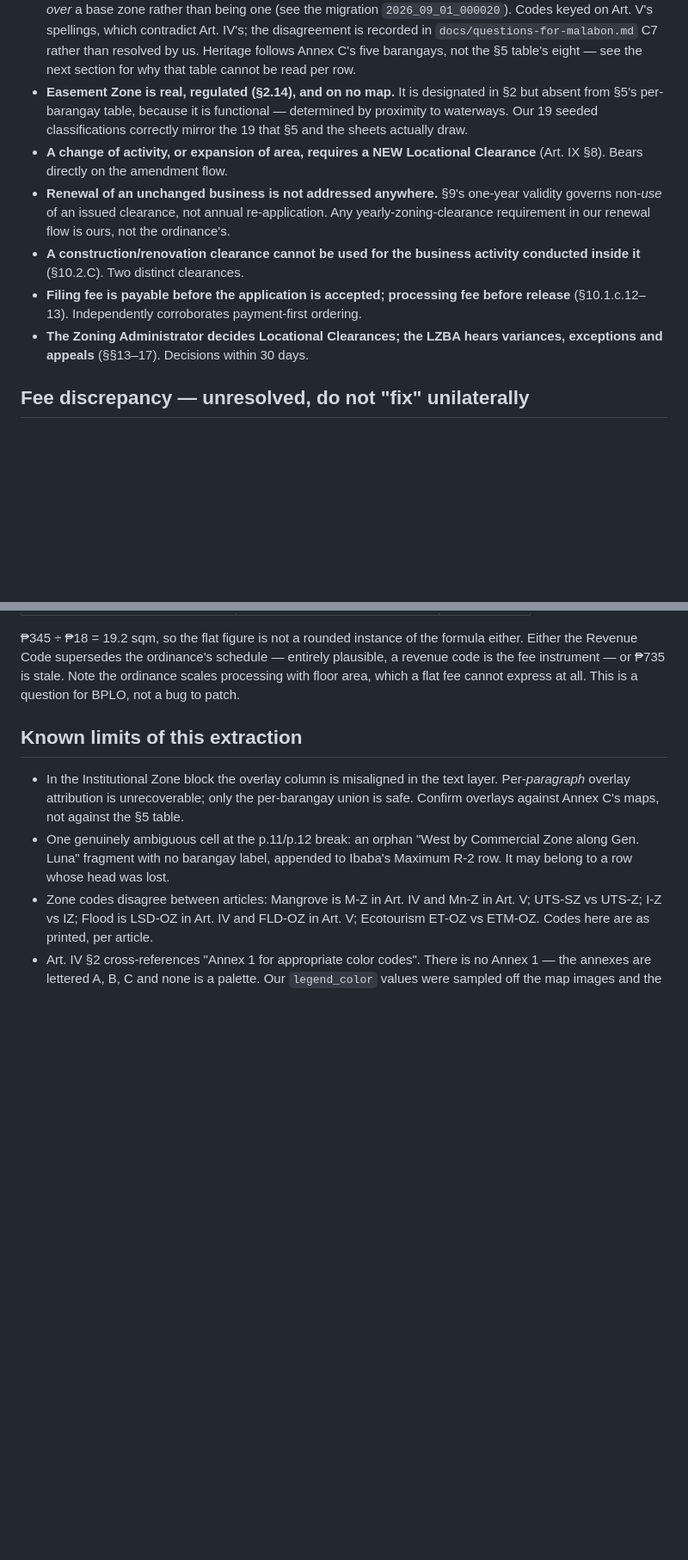
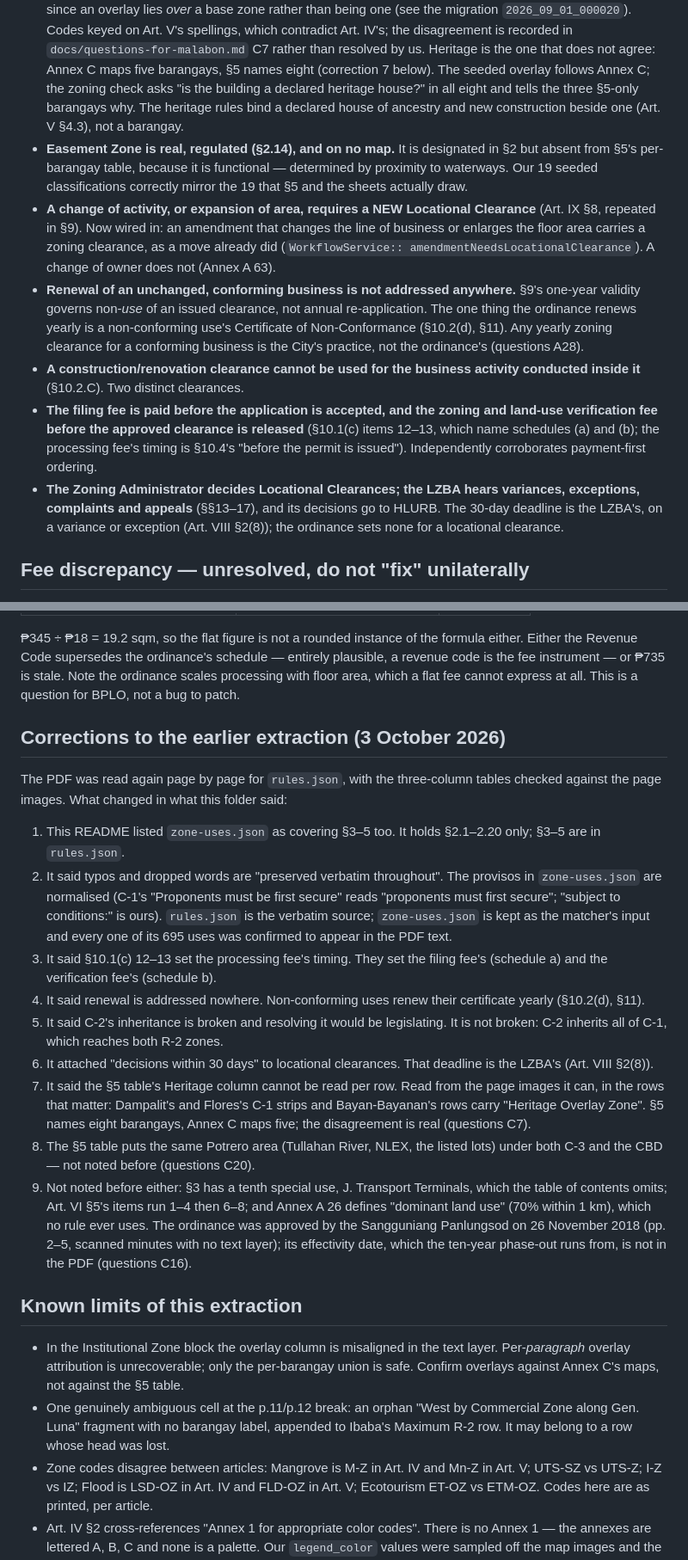
Before and after one commit to antuK3n/biztrack, a Markdown page: docs/zoning-ordinance/README.md, 2 parts joined by grey strips. Shown at 86% size. Drawn GitHub-style; blank space fills up the shorter version.

```diff
--- a/docs/zoning-ordinance/README.md
+++ b/docs/zoning-ordinance/README.md
@@ -65,26 +90,38 @@ inconsistency is the reason that was the right call, not merely a cautious one.
   `zoning_classifications`, since an overlay lies *over* a base zone rather than
   being one (see the migration `2026_09_01_000020`). Codes keyed on Art. V's
   spellings, which contradict Art. IV's; the disagreement is recorded in
-  `docs/questions-for-malabon.md` C7 rather than resolved by us. Heritage
-  follows Annex C's five barangays, not the §5 table's eight — see the next
-  section for why that table cannot be read per row.
+  `docs/questions-for-malabon.md` C7 rather than resolved by us. Heritage is
+  the one that does not agree: Annex C maps five barangays, §5 names eight
+  (correction 7 below). The seeded overlay follows Annex C; the zoning check
+  asks "is the building a declared heritage house?" in all eight and tells the
+  three §5-only barangays why. The heritage rules bind a declared house of
+  ancestry and new construction beside one (Art. V §4.3), not a barangay.
 - **Easement Zone is real, regulated (§2.14), and on no map.** It is designated
   in §2 but absent from §5's per-barangay table, because it is functional —
   determined by proximity to waterways. Our 19 seeded classifications correctly
   mirror the 19 that §5 and the sheets actually draw.
 - **A change of activity, or expansion of area, requires a NEW Locational
-  Clearance** (Art. IX §8). Bears directly on the amendment flow.
-- **Renewal of an unchanged business is not addressed anywhere.** §9's one-year
-  validity governs non-*use* of an issued clearance, not annual re-application.
-  Any yearly-zoning-clearance requirement in our renewal flow is ours, not the
-  ordinance's.
+  Clearance** (Art. IX §8, repeated in §9). Now wired in: an amendment that
+  changes the line of business or enlarges the floor area carries a zoning
+  clearance, as a move already did (`WorkflowService::
+  amendmentNeedsLocationalClearance`). A change of owner does not (Annex A 63).
+- **Renewal of an unchanged, conforming business is not addressed anywhere.**
+  §9's one-year validity governs non-*use* of an issued clearance, not annual
+  re-application. The one thing the ordinance renews yearly is a non-conforming
+  use's Certificate of Non-Conformance (§10.2(d), §11). Any yearly zoning
+  clearance for a conforming business is the City's practice, not the
+  ordinance's (questions A28).
 - **A construction/renovation clearance cannot be used for the business
   activity conducted inside it** (§10.2.C). Two distinct clearances.
-- **Filing fee is payable before the application is accepted; processing fee
-  before release** (§10.1.c.12–13). Independently corroborates payment-first
-  ordering.
+- **The filing fee is paid before the application is accepted, and the
+  zoning and land-use verification fee before the approved clearance is
+  released** (§10.1(c) items 12–13, which name schedules (a) and (b); the
+  processing fee's timing is §10.4's "before the permit is issued").
+  Independently corroborates payment-first ordering.
 - **The Zoning Administrator decides Locational Clearances; the LZBA hears
-  variances, exceptions and appeals** (§§13–17). Decisions within 30 days.
+  variances, exceptions, complaints and appeals** (§§13–17), and its decisions
+  go to HLURB. The 30-day deadline is the LZBA's, on a variance or exception
+  (Art. VIII §2(8)); the ordinance sets none for a locational clearance.
 
 ## Fee discrepancy — unresolved, do not "fix" unilaterally
 
@@ -102,6 +139,40 @@ formula either. Either the Revenue Code supersedes the ordinance's schedule —
 entirely plausible, a revenue code is the fee instrument — or ₱735 is stale.
 Note the ordinance scales processing with floor area, which a flat fee cannot
 express at all. This is a question for BPLO, not a bug to patch.
+
+## Corrections to the earlier extraction (3 October 2026)
+
+The PDF was read again page by page for `rules.json`, with the three-column
+tables checked against the page images. What changed in what this folder said:
+
+1. This README listed `zone-uses.json` as covering §3–5 too. It holds
+   §2.1–2.20 only; §3–5 are in `rules.json`.
+2. It said typos and dropped words are "preserved verbatim throughout". The
+   provisos in `zone-uses.json` are normalised (C-1's "Proponents must be first
+   secure" reads "proponents must first secure"; "subject to conditions:" is
+   ours). `rules.json` is the verbatim source; `zone-uses.json` is kept as the
+   matcher's input and every one of its 695 uses was confirmed to appear in the
+   PDF text.
+3. It said §10.1(c) 12–13 set the processing fee's timing. They set the filing
+   fee's (schedule a) and the verification fee's (schedule b).
+4. It said renewal is addressed nowhere. Non-conforming uses renew their
+   certificate yearly (§10.2(d), §11).
+5. It said C-2's inheritance is broken and resolving it would be legislating.
+   It is not broken: C-2 inherits all of C-1, which reaches both R-2 zones.
+6. It attached "decisions within 30 days" to locational clearances. That
+   deadline is the LZBA's (Art. VIII §2(8)).
+7. It said the §5 table's Heritage column cannot be read per row. Read from the
+   page images it can, in the rows that matter: Dampalit's and Flores's C-1
+   strips and Bayan-Bayanan's rows carry "Heritage Overlay Zone". §5 names eight
+   barangays, Annex C maps five; the disagreement is real (questions C7).
+8. The §5 table puts the same Potrero area (Tullahan River, NLEX, the listed
+   lots) under both C-3 and the CBD — not noted before (questions C20).
+9. Not noted before either: §3 has a tenth special use, J. Transport Terminals,
+   which the table of contents omits; Art. VI §5's items run 1–4 then 6–8; and
+   Annex A 26 defines "dominant land use" (70% within 1 km), which no rule ever
+   uses. The ordinance was approved by the Sangguniang Panlungsod on 26 November
+   2018 (pp. 2–5, scanned minutes with no text layer); its effectivity date,
+   which the ten-year phase-out runs from, is not in the PDF (questions C16).
 
 ## Known limits of this extraction
 
```
Also changed, not shown: other parts of docs/zoning-ordinance/README.md (+59 -33 lines).
